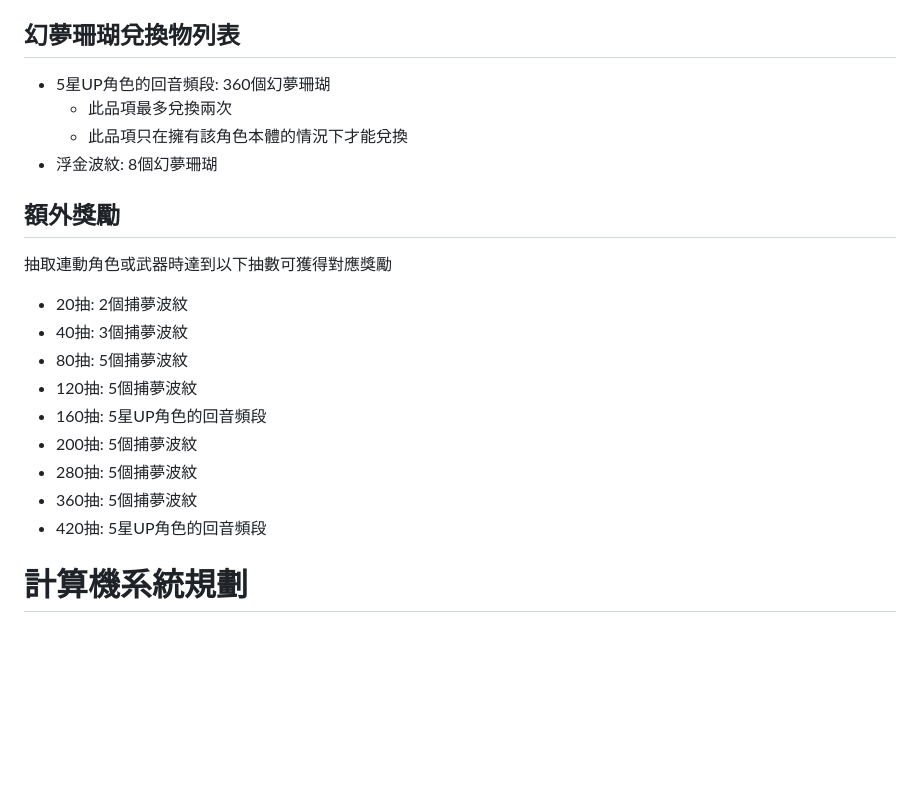
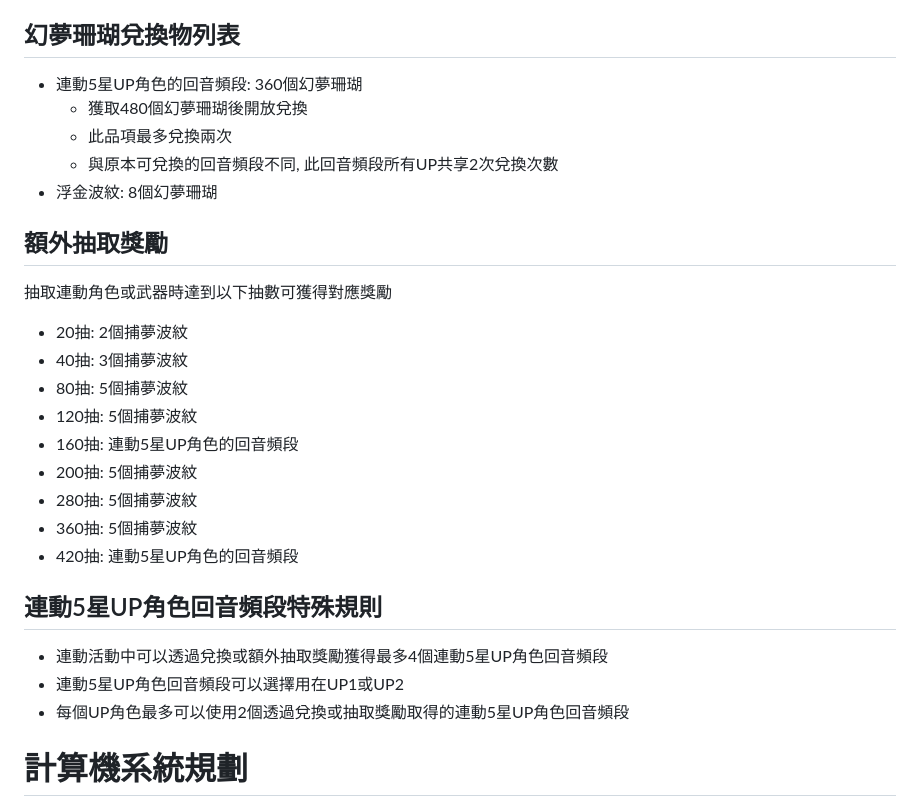
Before and after one commit to darklyw0727/wutheringwaves_gacha_ev, a Markdown page: system_plan.md, the part around the change. GitHub-like rendering; blank space fills up the shorter version.

Commit message:
docs: 新增電馭叛客連動回音波紋使用規則

```diff
--- a/system_plan.md
+++ b/system_plan.md
@@ -91,22 +91,28 @@
 - 若換取獲得的5星角色不是UP角色，將額外獲得25個幻夢珊瑚
 
 ## 幻夢珊瑚兌換物列表
-- 5星UP角色的回音頻段: 360個幻夢珊瑚
+- 連動5星UP角色的回音頻段: 360個幻夢珊瑚
+    - 獲取480個幻夢珊瑚後開放兌換
     - 此品項最多兌換兩次
-    - 此品項只在擁有該角色本體的情況下才能兌換
+    - 與原本可兌換的回音頻段不同, 此回音頻段所有UP共享2次兌換次數
 - 浮金波紋: 8個幻夢珊瑚
 
-## 額外獎勵
+## 額外抽取獎勵
 抽取連動角色或武器時達到以下抽數可獲得對應獎勵
 - 20抽: 2個捕夢波紋
 - 40抽: 3個捕夢波紋
 - 80抽: 5個捕夢波紋
 - 120抽: 5個捕夢波紋
-- 160抽: 5星UP角色的回音頻段
+- 160抽: 連動5星UP角色的回音頻段
 - 200抽: 5個捕夢波紋
 - 280抽: 5個捕夢波紋
 - 360抽: 5個捕夢波紋
-- 420抽: 5星UP角色的回音頻段
+- 420抽: 連動5星UP角色的回音頻段
+
+## 連動5星UP角色回音頻段特殊規則
+- 連動活動中可以透過兌換或額外抽取獎勵獲得最多4個連動5星UP角色回音頻段
+- 連動5星UP角色回音頻段可以選擇用在UP1或UP2
+- 每個UP角色最多可以使用2個透過兌換或抽取獎勵取得的連動5星UP角色回音頻段
 
 # 計算機系統規劃
 - 使用者在開始計算期望值前可以設定:
```
